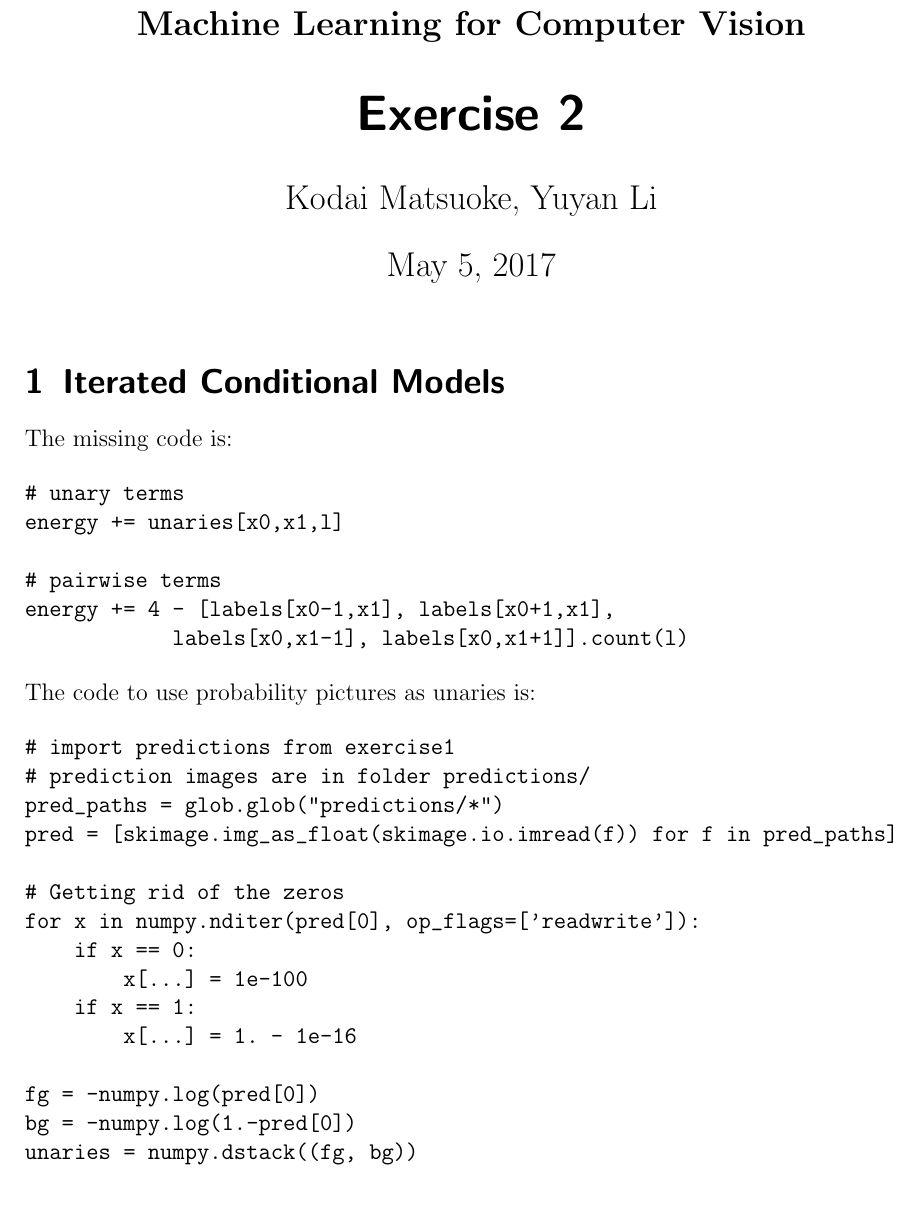
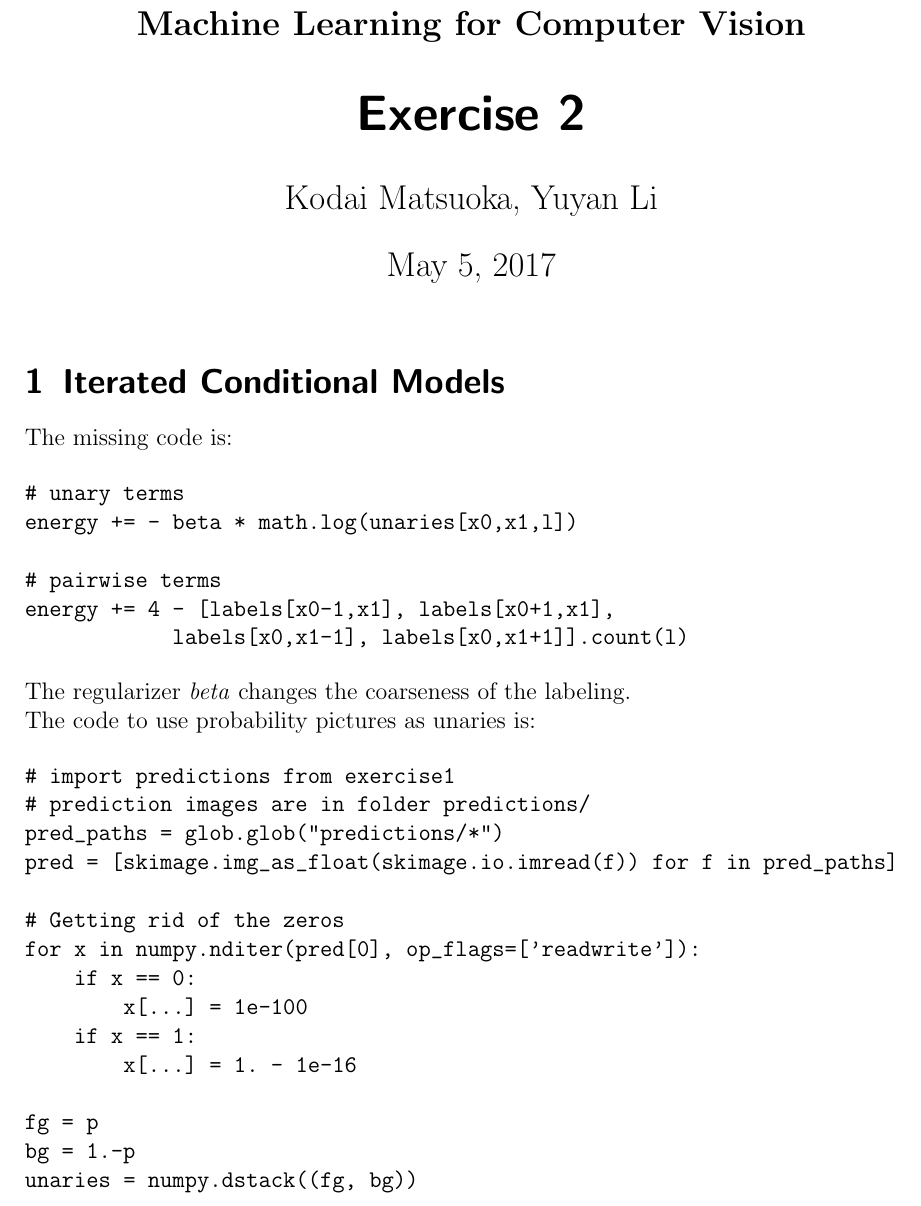
Before and after one commit to kodaig/ML_Heidelberg, a LaTeX problem sheet (exercise02/exercise2.tex): part of page 1 of 3, cut so that both start at the same text. Compiled offline with pdfLaTeX.

Commit message:
changed unary term to add beta

```diff
--- a/exercise02/exercise2.tex
+++ b/exercise02/exercise2.tex
@@ -2,7 +2,7 @@
 
 \input{../common/header.tex}
 
-\author{Kodai Matsuoke, Yuyan Li}
+\author{Kodai Matsuoka, Yuyan Li}
 \subject{Machine Learning for Computer Vision}
 \title{Exercise 2}
 % \subtitle{}
@@ -25,12 +25,14 @@ The missing code is:
 
 \begin{verbatim}
 # unary terms
-energy += unaries[x0,x1,l]
+energy += - beta * math.log(unaries[x0,x1,l])
 
 # pairwise terms
 energy += 4 - [labels[x0-1,x1], labels[x0+1,x1],
             labels[x0,x1-1], labels[x0,x1+1]].count(l)
 \end{verbatim}
+
+The regularizer \textit{beta} changes the coarseness of the labeling.
 
 The code to use probability pictures as unaries is:
 
@@ -47,7 +49,7 @@ for x in numpy.nditer(pred[0], op_flags=['readwrite']):
     if x == 1:
         x[...] = 1. - 1e-16
 
-fg = -numpy.log(pred[0])
-bg = -numpy.log(1.-pred[0])
+fg = p
+bg = 1.-p
 unaries = numpy.dstack((fg, bg))
 \end{verbatim}
```
Also changed, not shown: exercise02/exercise2.tex (2 more changed lines), 1 other file.
